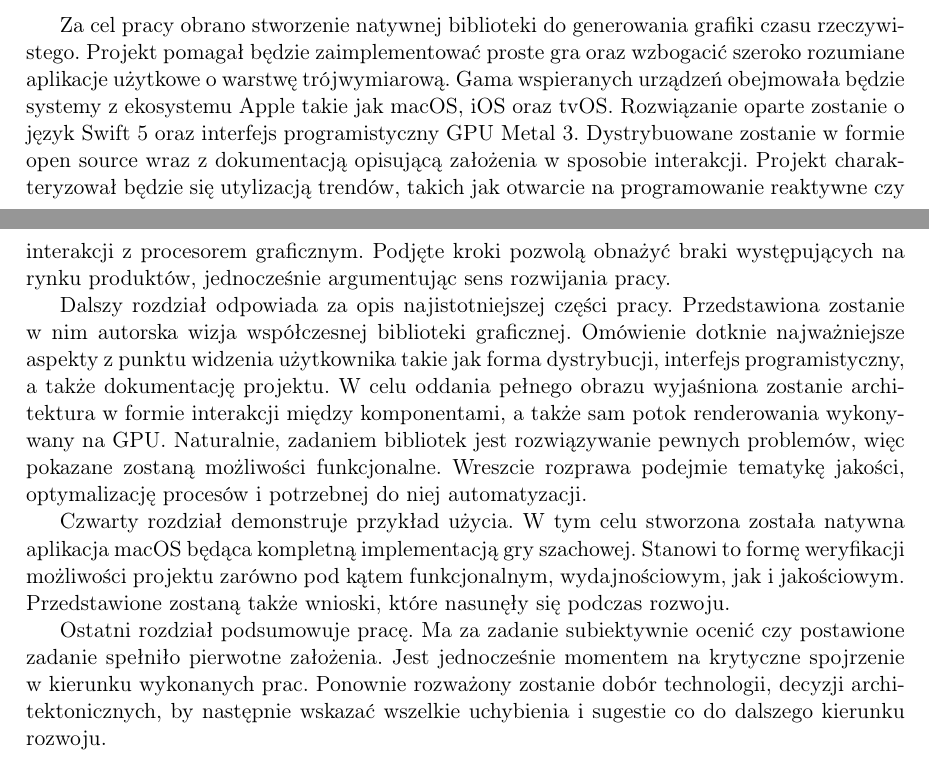
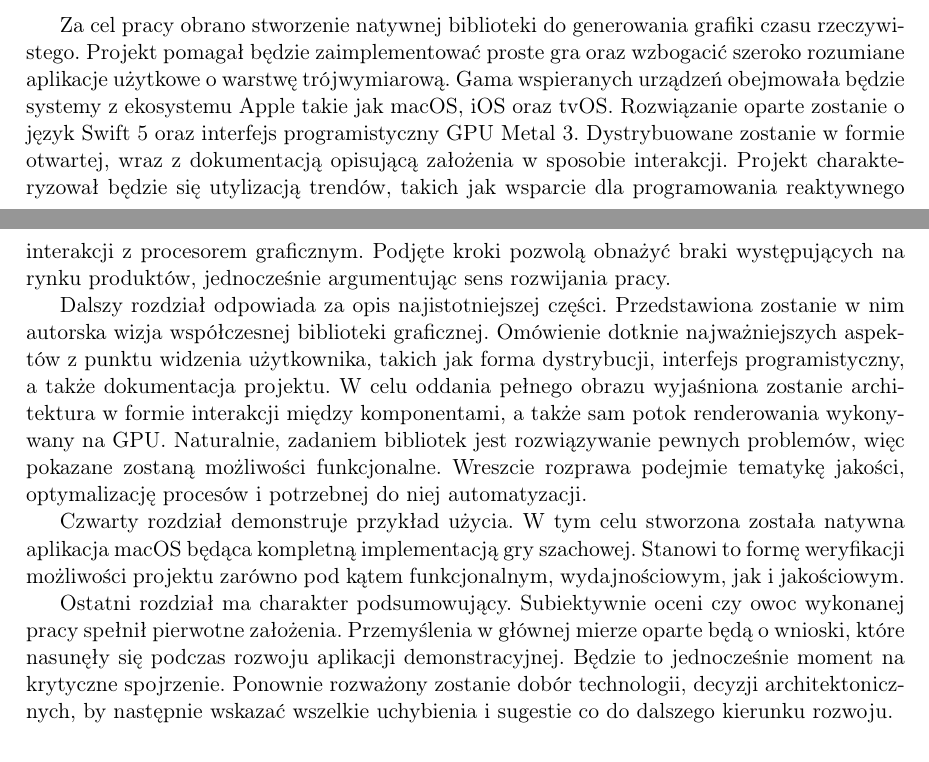
Before and after one commit to P0rc3lain/Master-s-thesis, a LaTeX thesis (master-s-thesis.tex, which reads chapters/preamble.tex): two parts of pages 11 and 13 of 54, joined at a grey line, cut so that both start at the same text. Compiled offline with pdfLaTeX.

Commit message:
Enhance style

```diff
--- a/chapters/preamble.tex
+++ b/chapters/preamble.tex
@@ -25,8 +25,8 @@ Za cel pracy obrano stworzenie natywnej biblioteki do generowania grafiki czasu
 Projekt pomagał będzie zaimplementować proste gra oraz wzbogacić szeroko rozumiane aplikacje użytkowe o warstwę trójwymiarową.
 Gama wspieranych urządzeń obejmowała będzie systemy z ekosystemu Apple takie jak macOS, iOS oraz tvOS.
 Rozwiązanie oparte zostanie o język Swift 5 oraz interfejs programistyczny GPU Metal 3.
-Dystrybuowane zostanie w formie open source wraz z dokumentacją opisującą założenia w sposobie interakcji.
-Projekt charakteryzował będzie się utylizacją trendów, takich jak otwarcie na programowanie reaktywne czy zorganizowanie interfejsu wokół podejścia programowania zorientowanego na protokoły.
+Dystrybuowane zostanie w formie otwartej, wraz z dokumentacją opisującą założenia w sposobie interakcji.
+Projekt charakteryzował będzie się utylizacją trendów, takich jak wsparcie dla programowania reaktywnego czy zorganizowanie interfejsu wokół podejścia zorientowanego na protokoły.
 W założeniu pozwoli to nie tylko nadać charakter podobny do dostępnych bibliotek wykonujących odmienne funkcje, ale wpłynie pozytywnie na testowalność samej biblioteki, jak i rozwiązań ją wykorzystujących.
 \par
 Renderowanie grafiki udostępnione zostanie za pomocą interfejsu pozwalającego na aranżacje sceny.
@@ -64,9 +64,9 @@ Przedstawia obecne rozwiązania zebrane na podstawie przeglądu i sposób ich kl
 Zagłębia się także w technologie dostępne w ekosystemie Apple, służące zarówno do tworzenia aplikacji, jak i używane do interakcji z procesorem graficznym.
 Podjęte kroki pozwolą obnażyć braki występujących na rynku produktów, jednocześnie argumentując sens rozwijania pracy.
 \par
-Dalszy rozdział odpowiada za opis najistotniejszej części pracy.
+Dalszy rozdział odpowiada za opis najistotniejszej części.
 Przedstawiona zostanie w nim autorska wizja współczesnej biblioteki graficznej.
-Omówienie dotknie najważniejsze aspekty z punktu widzenia użytkownika takie jak forma dystrybucji, interfejs programistyczny, a także dokumentację projektu.
+Omówienie dotknie najważniejszych aspektów z punktu widzenia użytkownika, takich jak forma dystrybucji, interfejs programistyczny, a także dokumentacja projektu.
 W celu oddania pełnego obrazu wyjaśniona zostanie architektura w formie interakcji między komponentami, a także sam potok renderowania wykonywany na GPU.
 Naturalnie, zadaniem bibliotek jest rozwiązywanie pewnych problemów, więc pokazane zostaną możliwości funkcjonalne.
 Wreszcie rozprawa podejmie tematykę jakości, optymalizację procesów i potrzebnej do niej automatyzacji.
@@ -74,9 +74,9 @@ Wreszcie rozprawa podejmie tematykę jakości, optymalizację procesów i potrze
 Czwarty rozdział demonstruje przykład użycia.
 W tym celu stworzona została natywna aplikacja macOS będąca kompletną implementacją gry szachowej.
 Stanowi to formę weryfikacji możliwości projektu zarówno pod kątem funkcjonalnym, wydajnościowym, jak i jakościowym.
-Przedstawione zostaną także wnioski, które nasunęły się podczas rozwoju.
 \par
-Ostatni rozdział podsumowuje pracę.
-Ma za zadanie subiektywnie ocenić czy postawione zadanie spełniło pierwotne założenia.
-Jest jednocześnie momentem na krytyczne spojrzenie w kierunku wykonanych prac.
+Ostatni rozdział ma charakter podsumowujący.
+Subiektywnie oceni czy owoc wykonanej pracy spełnił pierwotne założenia.
+Przemyślenia w głównej mierze oparte będą o wnioski, które nasunęły się podczas rozwoju aplikacji demonstracyjnej.
+Będzie to jednocześnie moment na krytyczne spojrzenie.
 Ponownie rozważony zostanie dobór technologii, decyzji architektonicznych, by następnie wskazać wszelkie uchybienia i sugestie co do dalszego kierunku rozwoju.
```
Also changed, not shown: chapters/available_solutions.tex (+1 -0 lines), chapters/preamble.tex (6 more changed lines).
